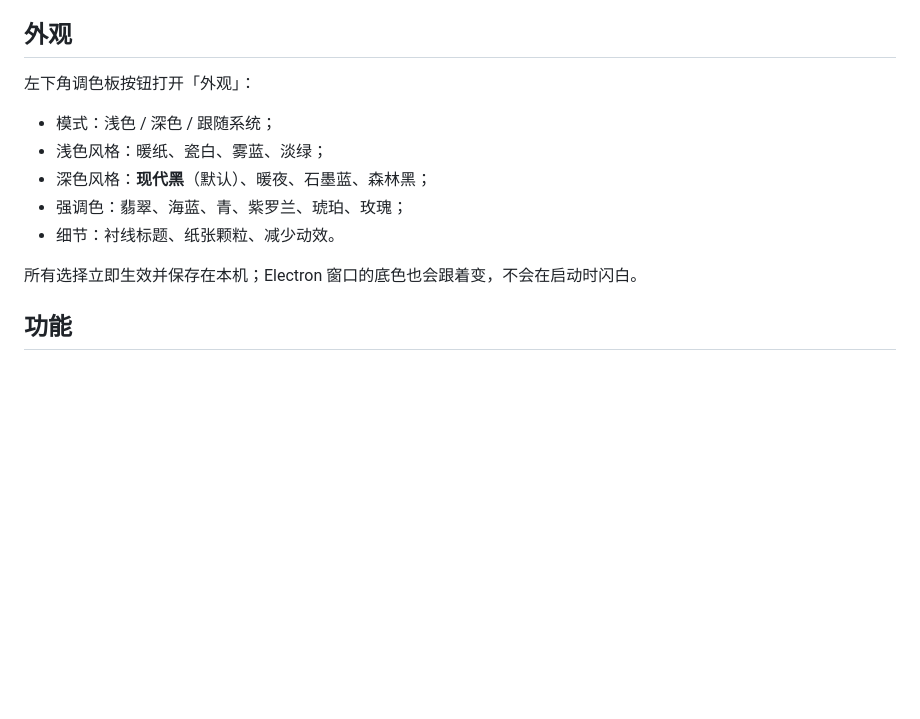
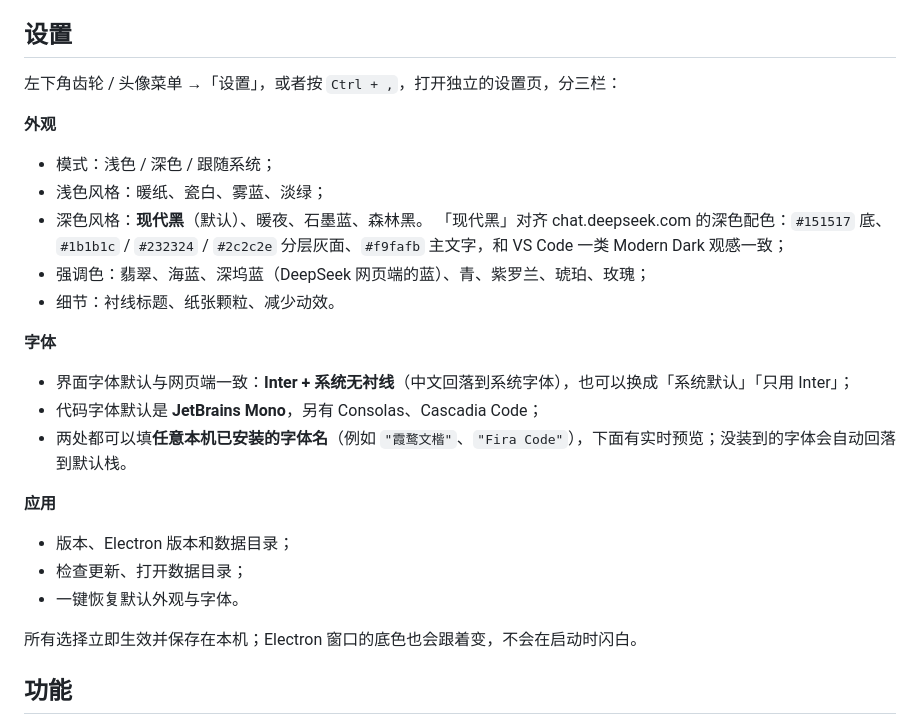
Before and after one commit to Enkrid-Rao/deepdock, a Markdown page: README.md, the part around one of its changes. Rendered like a GitHub page; blank space fills up the shorter version.

```diff
--- a/README.md
+++ b/README.md
@@ -162,15 +162,30 @@ DeepSeek 的 userToken 本身有效期很长，深坞会一直复用；如果哪
 - 对已经导入的对话，顶栏「⋯」里的「从网页同步这段对话」会把网页端后来新增的回复补到本地；
 - 图片 / 文件消息会一起导入：图片从网页端的文件 CDN 预览，文档显示成附件卡片。
 
-## 外观
+## 设置
 
-左下角调色板按钮打开「外观」：
+左下角齿轮 / 头像菜单 →「设置」，或者按 `Ctrl + ,`，打开独立的设置页，分三栏：
+
+**外观**
 
 - 模式：浅色 / 深色 / 跟随系统；
 - 浅色风格：暖纸、瓷白、雾蓝、淡绿；
-- 深色风格：**现代黑**（默认）、暖夜、石墨蓝、森林黑；
-- 强调色：翡翠、海蓝、青、紫罗兰、琥珀、玫瑰；
+- 深色风格：**现代黑**（默认）、暖夜、石墨蓝、森林黑。
+  「现代黑」对齐 chat.deepseek.com 的深色配色：`#151517` 底、`#1b1b1c` / `#232324` / `#2c2c2e` 分层灰面、`#f9fafb` 主文字，和 VS Code 一类 Modern Dark 观感一致；
+- 强调色：翡翠、海蓝、深坞蓝（DeepSeek 网页端的蓝）、青、紫罗兰、琥珀、玫瑰；
 - 细节：衬线标题、纸张颗粒、减少动效。
+
+**字体**
+
+- 界面字体默认与网页端一致：**Inter + 系统无衬线**（中文回落到系统字体），也可以换成「系统默认」「只用 Inter」；
+- 代码字体默认是 **JetBrains Mono**，另有 Consolas、Cascadia Code；
+- 两处都可以填**任意本机已安装的字体名**（例如 `"霞鹜文楷"`、`"Fira Code"`），下面有实时预览；没装到的字体会自动回落到默认栈。
+
+**应用**
+
+- 版本、Electron 版本和数据目录；
+- 检查更新、打开数据目录；
+- 一键恢复默认外观与字体。
 
 所有选择立即生效并保存在本机；Electron 窗口的底色也会跟着变，不会在启动时闪白。
 
```
Also changed, not shown: other parts of README.md (+4 -3 lines), docs/shot-appearance.png, docs/shot-dark.png, docs/shot-light.png, 7 other files.
